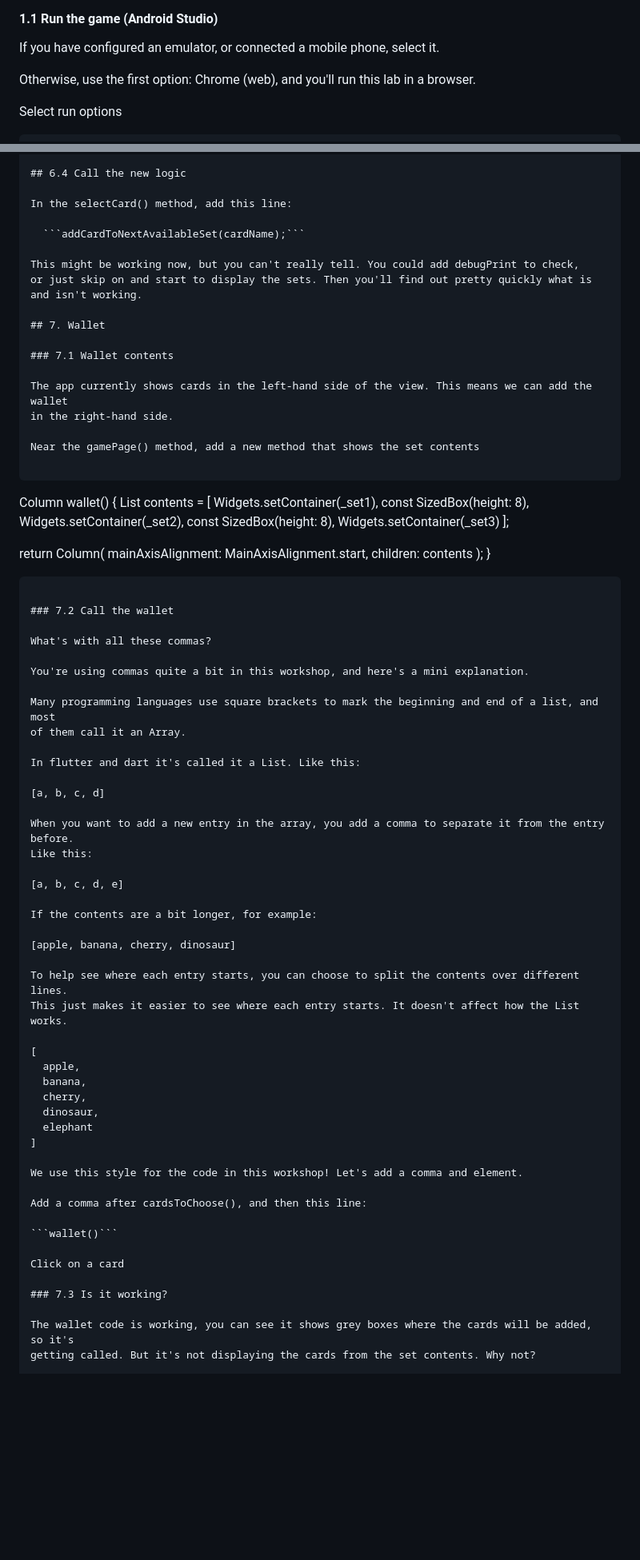
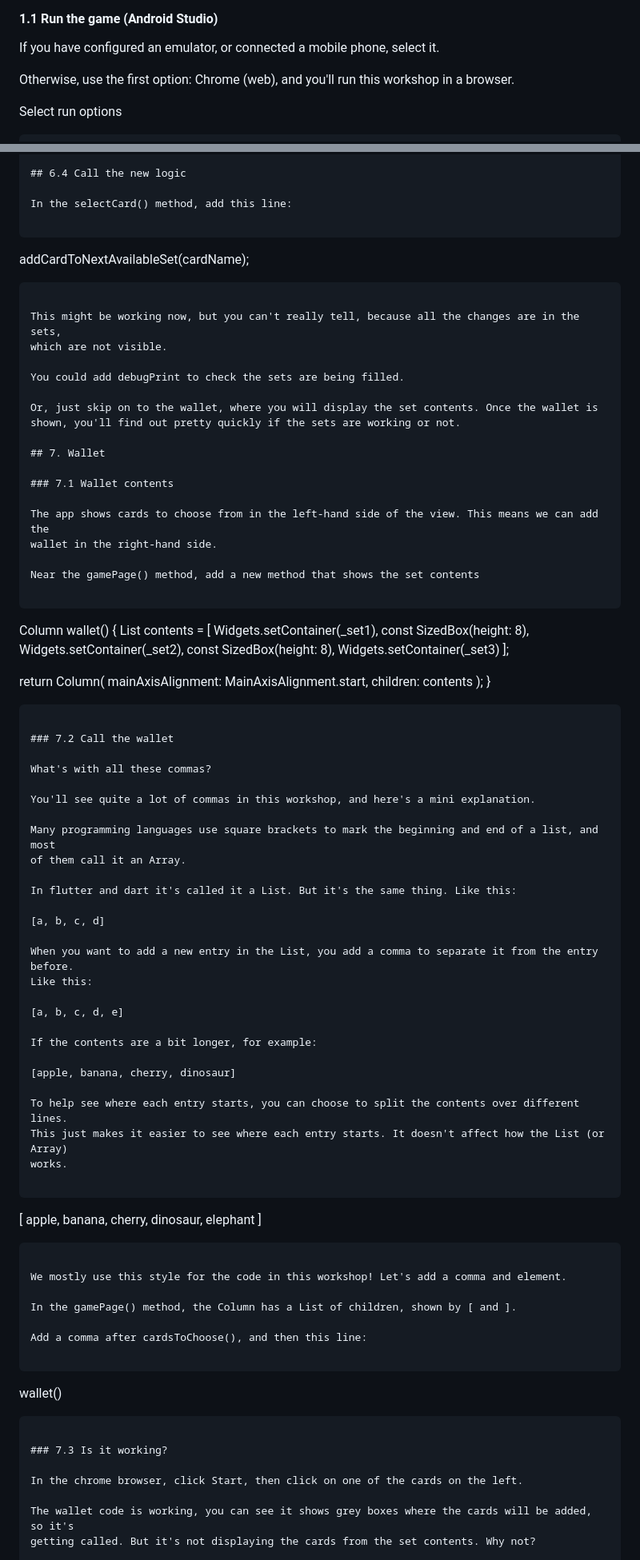
Before and after one commit to fflowio/mobile_game, a Markdown page: README.md, 2 parts joined by grey strips. Shown: that part at 80% size. GitHub-like rendering; blank space fills up the shorter version.

````diff
--- a/README.md
+++ b/README.md
@@ -94,7 +94,7 @@ In Android Studio, at the top of the screen, in the middle you'll see some menus
 
 If you have configured an emulator, or connected a mobile phone, select it.
 
-Otherwise, use the first option: Chrome (web), and you'll run this lab in a browser.
+Otherwise, use the first option: Chrome (web), and you'll run this workshop in a browser.
 
    Select run options
 
@@ -626,18 +635,24 @@ Add a new method addCardToNextAvailableSet(), near the cardCanGoInSet() and sele
 
 In the selectCard() method, add this line:
 
-  ```addCardToNextAvailableSet(cardName);```
+```
+  addCardToNextAvailableSet(cardName);
+```
 
-This might be working now, but you can't really tell. You could add debugPrint to check,
-or just skip on and start to display the sets. Then you'll find out pretty quickly what is
-and isn't working.
+This might be working now, but you can't really tell, because all the changes are in the sets,
+which are not visible.
+
+You could add debugPrint to check the sets are being filled.
+
+Or, just skip on to the wallet, where you will display the set contents. Once the wallet is
+shown, you'll find out pretty quickly if the sets are working or not.
 
 ## 7. Wallet
 
 ### 7.1 Wallet contents
 
-The app currently shows cards in the left-hand side of the view. This means we can add the wallet
-in the right-hand side.
+The app shows cards to choose from in the left-hand side of the view. This means we can add the
+wallet in the right-hand side.
 
 Near the gamePage() method, add a new method that shows the set contents
 
@@ -662,16 +677,16 @@ Column wallet() {
 
 What's with all these commas?
 
-You're using commas quite a bit in this workshop, and here's a mini explanation.
+You'll see quite a lot of commas in this workshop, and here's a mini explanation.
 
 Many programming languages use square brackets to mark the beginning and end of a list, and most
 of them call it an Array.
 
-In flutter and dart it's called it a List. Like this:
+In flutter and dart it's called it a List. But it's the same thing. Like this:
 
 [a, b, c, d]
 
-When you want to add a new entry in the array, you add a comma to separate it from the entry before.
+When you want to add a new entry in the List, you add a comma to separate it from the entry before.
 Like this:
 
 [a, b, c, d, e]
@@ -681,8 +696,10 @@ If the contents are a bit longer, for example:
 [apple, banana, cherry, dinosaur]
 
 To help see where each entry starts, you can choose to split the contents over different lines.
-This just makes it easier to see where each entry starts. It doesn't affect how the List works.
+This just makes it easier to see where each entry starts. It doesn't affect how the List (or Array)
+works.
 
+```
 [
   apple,
   banana,
@@ -690,16 +707,21 @@ This just makes it easier to see where each entry starts. It doesn't affect how
   dinosaur,
   elephant
 ]
+```
 
-We use this style for the code in this workshop! Let's add a comma and element.
+We mostly use this style for the code in this workshop! Let's add a comma and element.
+
+In the gamePage() method, the Column has a List of children, shown by [ and ].
 
 Add a comma after cardsToChoose(), and then this line:
 
-```wallet()```
-
-Click on a card
+```
+  wallet()
+```
 
 ### 7.3 Is it working?
+
+In the chrome browser, click Start, then click on one of the cards on the left.
 
 The wallet code is working, you can see it shows grey boxes where the cards will be added, so it's
 getting called. But it's not displaying the cards from the set contents. Why not?
````
Also changed, not shown: other parts of README.md (+88 -41 lines), img_13.png (added).
